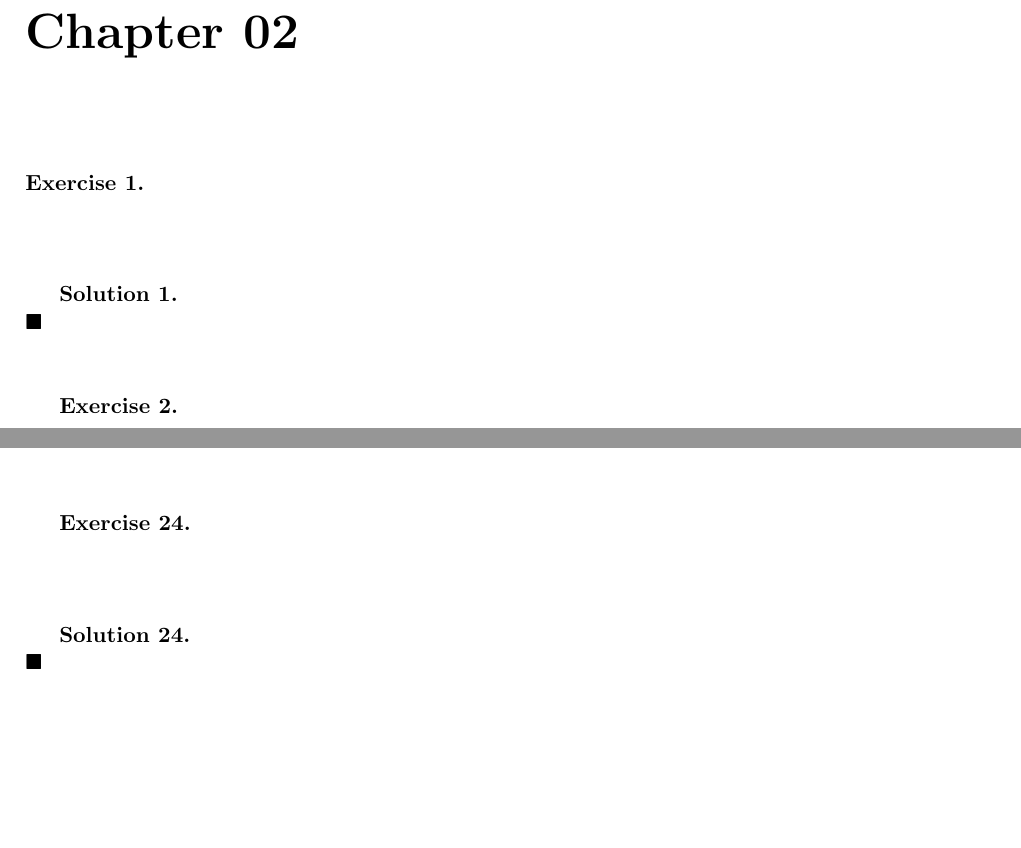
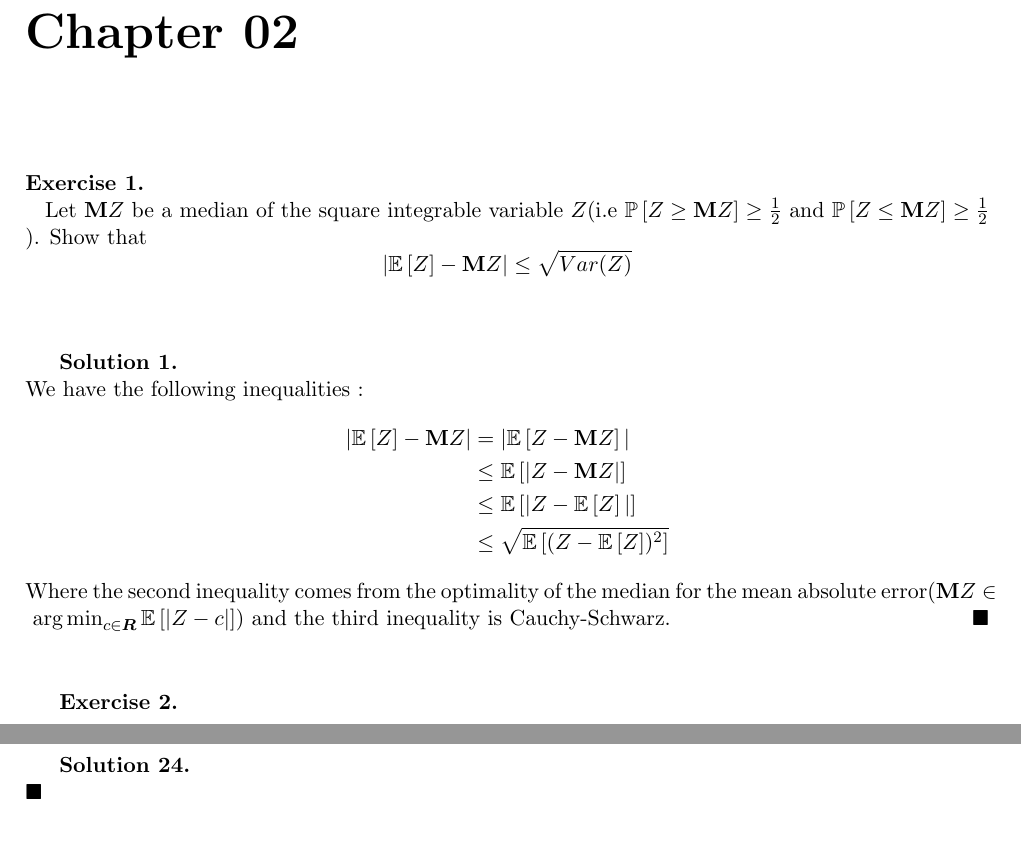
Before and after one commit to ludovicschwartz/concentration_inequalities_solutions, a LaTeX document (chapter_02/main.tex, which reads chapter_02/01.tex): two parts of pages 1 and 4 of 5 before the commit and two parts of pages 1 and 5 of 5 after it, joined at a grey line, cut so that both start at the same text, the shorter picture padded with empty space. Compiled offline with pdfLaTeX.

Commit message:
Added statement and solution of Exercise 1

```diff
--- a/chapter_02/01.tex
+++ b/chapter_02/01.tex
@@ -1,6 +1,18 @@
 %! TEX root = ./main.tex
 \begin{exercise}{}
+	Let $ \textbf{M}Z $ be a median of the square integrable variable $ Z $(i.e $ \PP{Z\geq \textbf{M}Z} \geq \frac{1}{2} $ and $ \PP{Z\leq \textbf{M}Z} \geq \frac{1}{2}$ ). Show that
+\begin{equation*}
+	|\EE{Z} - \textbf{M}Z| \leq \sqrt{Var(Z)}
+\end{equation*}
 \end{exercise}
 
 \begin{solution}
+	We have the following inequalities :
+\begin{align*}
+	|\EE{Z} - \textbf{M}Z| &= |\EE{Z - \textbf{M}Z}| \\
+			       &\leq \EE{|Z - \textbf{M}Z|} \\
+			       &\leq \EE{|Z - \EE{Z}|} \\
+			       &\leq \sqrt{\EE{(Z- \EE{Z})^{2}}}
+\end{align*}
+Where the second inequality comes from the optimality of the median for the mean absolute error($ \textbf{M}Z \in \argmin_{c\in\R} \EE{|Z-c|} $) and the third inequality is Cauchy-Schwarz.
 \end{solution}
```
